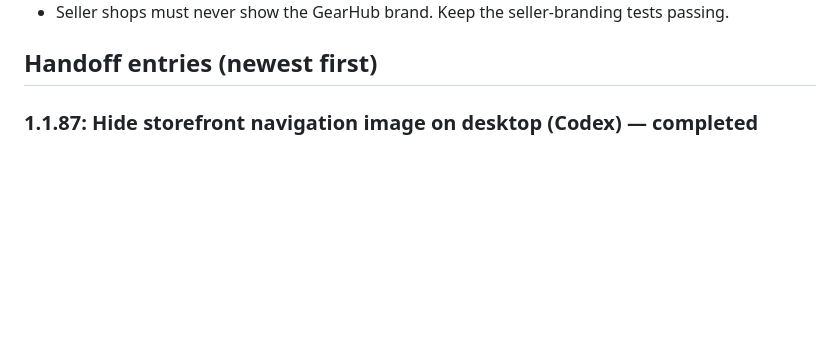
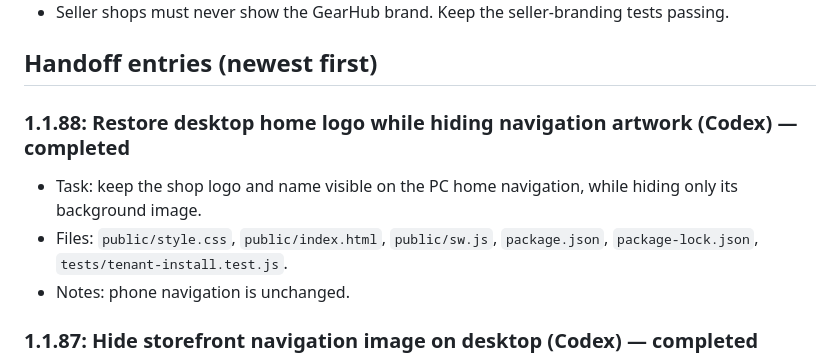
Before and after one commit to uoakkarkyaw2002-commits/gearhub-industrial, a Markdown page: AI_COLLABORATION.md, the part around the change. Drawn GitHub-style; blank space fills up the shorter version.

Commit message:
fix: keep desktop home logo visible

```diff
--- a/AI_COLLABORATION.md
+++ b/AI_COLLABORATION.md
@@ -24,6 +24,11 @@ _None._
 - Seller shops must never show the GearHub brand. Keep the seller-branding tests passing.
 
 ## Handoff entries (newest first)
+
+### 1.1.88: Restore desktop home logo while hiding navigation artwork (Codex) — completed
+- Task: keep the shop logo and name visible on the PC home navigation, while hiding only its background image.
+- Files: `public/style.css`, `public/index.html`, `public/sw.js`, `package.json`, `package-lock.json`, `tests/tenant-install.test.js`.
+- Notes: phone navigation is unchanged.
 
 ### 1.1.87: Hide storefront navigation image on desktop (Codex) — completed
 - Task: remove the navigation/profile banner image from the PC storefront only.
```
